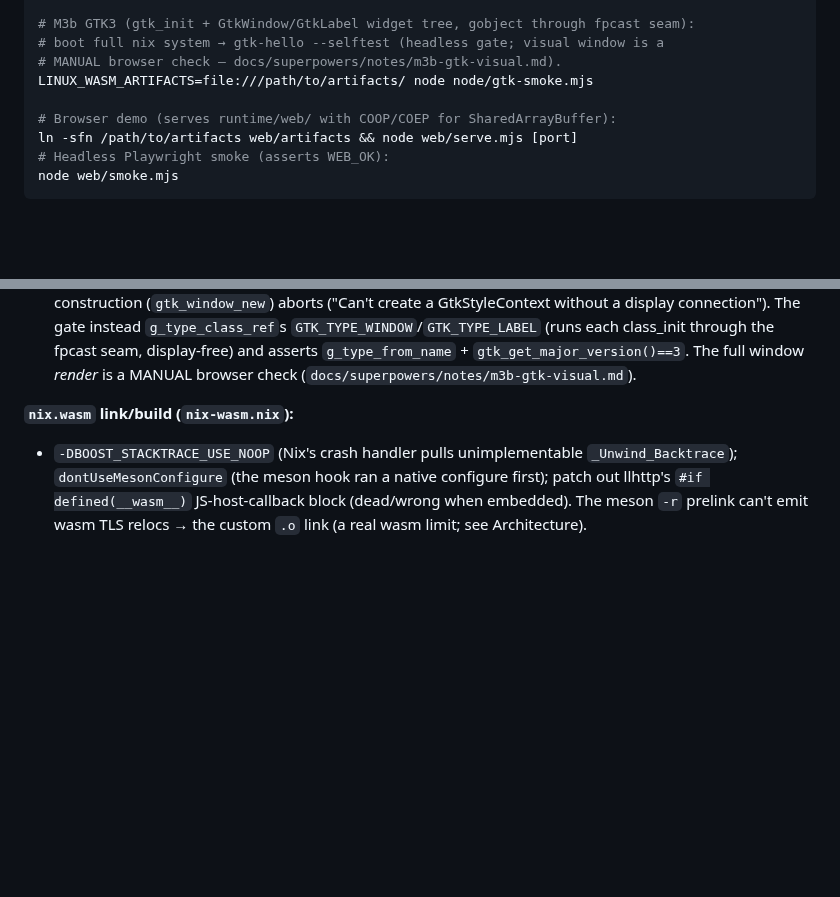
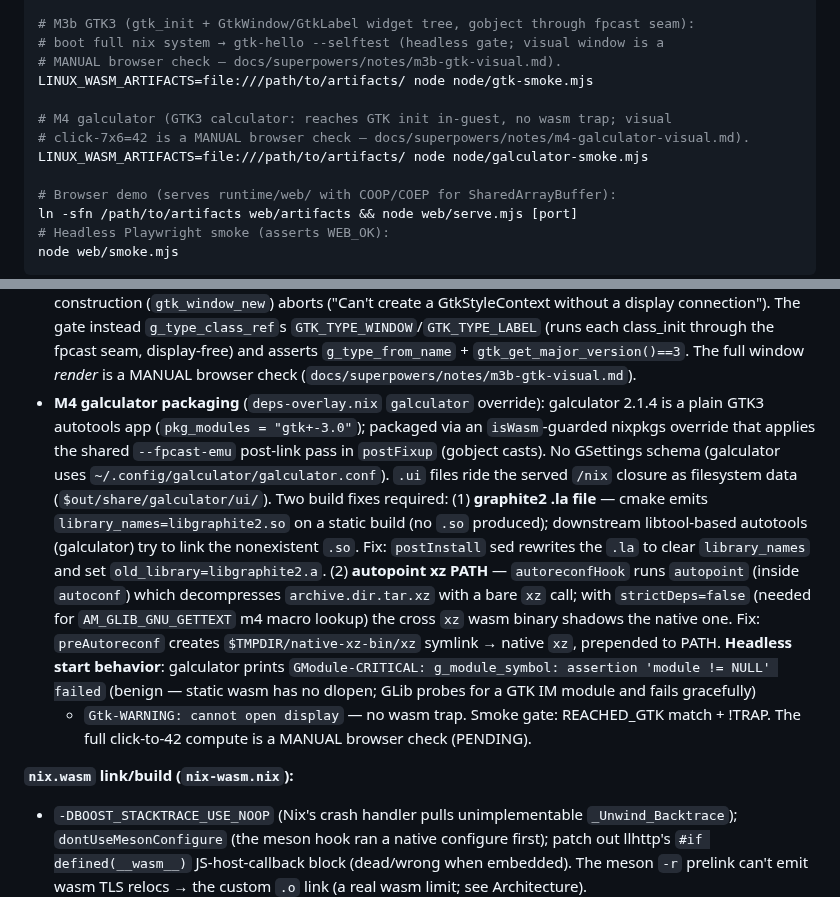
Before and after one commit to codebutler/nix-wasm, a Markdown page: CLAUDE.md, 2 parts joined by grey strips. Rendered like a GitHub page; blank space fills up the shorter version.

Commit message:
docs: M4 galculator learnings + smoke gate + acceptance reconciliation

```diff
--- a/CLAUDE.md
+++ b/CLAUDE.md
@@ -138,6 +138,10 @@ LINUX_WASM_ARTIFACTS=file:///path/to/artifacts/ node node/pango-smoke.mjs
 # boot full nix system → gtk-hello --selftest (headless gate; visual window is a
 # MANUAL browser check — docs/superpowers/notes/m3b-gtk-visual.md).
 LINUX_WASM_ARTIFACTS=file:///path/to/artifacts/ node node/gtk-smoke.mjs
+
+# M4 galculator (GTK3 calculator: reaches GTK init in-guest, no wasm trap; visual
+# click-7x6=42 is a MANUAL browser check — docs/superpowers/notes/m4-galculator-visual.md).
+LINUX_WASM_ARTIFACTS=file:///path/to/artifacts/ node node/galculator-smoke.mjs
 
 # Browser demo (serves runtime/web/ with COOP/COEP for SharedArrayBuffer):
 ln -sfn /path/to/artifacts web/artifacts && node web/serve.mjs [port]
@@ -378,6 +382,25 @@ cross-compile; all in `wasm-cross.nix` / `deps-overlay.nix`):**
   `GTK_TYPE_WINDOW`/`GTK_TYPE_LABEL` (runs each class_init through the fpcast seam,
   display-free) and asserts `g_type_from_name` + `gtk_get_major_version()==3`. The full
   window *render* is a MANUAL browser check (`docs/superpowers/notes/m3b-gtk-visual.md`).
+- **M4 galculator packaging** (`deps-overlay.nix` `galculator` override): galculator
+  2.1.4 is a plain GTK3 autotools app (`pkg_modules = "gtk+-3.0"`); packaged via an
+  `isWasm`-guarded nixpkgs override that applies the shared `--fpcast-emu` post-link
+  pass in `postFixup` (gobject casts). No GSettings schema (galculator uses
+  `~/.config/galculator/galculator.conf`). `.ui` files ride the served `/nix` closure
+  as filesystem data (`$out/share/galculator/ui/`). Two build fixes required: (1)
+  **graphite2 .la file** — cmake emits `library_names=libgraphite2.so` on a static
+  build (no `.so` produced); downstream libtool-based autotools (galculator) try to
+  link the nonexistent `.so`. Fix: `postInstall` sed rewrites the `.la` to clear
+  `library_names` and set `old_library=libgraphite2.a`. (2) **autopoint xz PATH** —
+  `autoreconfHook` runs `autopoint` (inside `autoconf`) which decompresses
+  `archive.dir.tar.xz` with a bare `xz` call; with `strictDeps=false` (needed for
+  `AM_GLIB_GNU_GETTEXT` m4 macro lookup) the cross `xz` wasm binary shadows the
+  native one. Fix: `preAutoreconf` creates `$TMPDIR/native-xz-bin/xz` symlink →
+  native `xz`, prepended to PATH. **Headless start behavior**: galculator prints
+  `GModule-CRITICAL: g_module_symbol: assertion 'module != NULL' failed` (benign —
+  static wasm has no dlopen; GLib probes for a GTK IM module and fails gracefully)
+  + `Gtk-WARNING: cannot open display` — no wasm trap. Smoke gate: REACHED_GTK
+  match + !TRAP. The full click-to-42 compute is a MANUAL browser check (PENDING).
 
 **`nix.wasm` link/build (`nix-wasm.nix`):**
 - `-DBOOST_STACKTRACE_USE_NOOP` (Nix's crash handler pulls unimplementable
```
Also changed, not shown: 1 other file.
